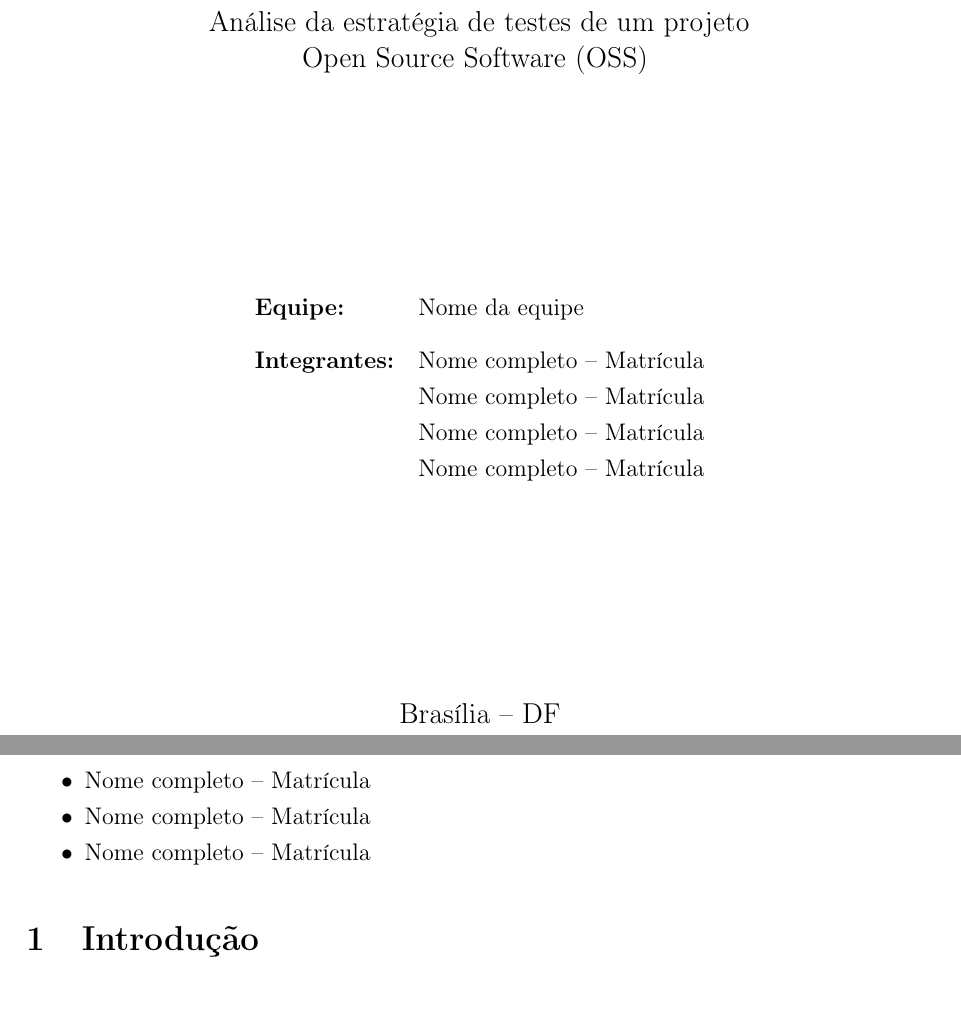
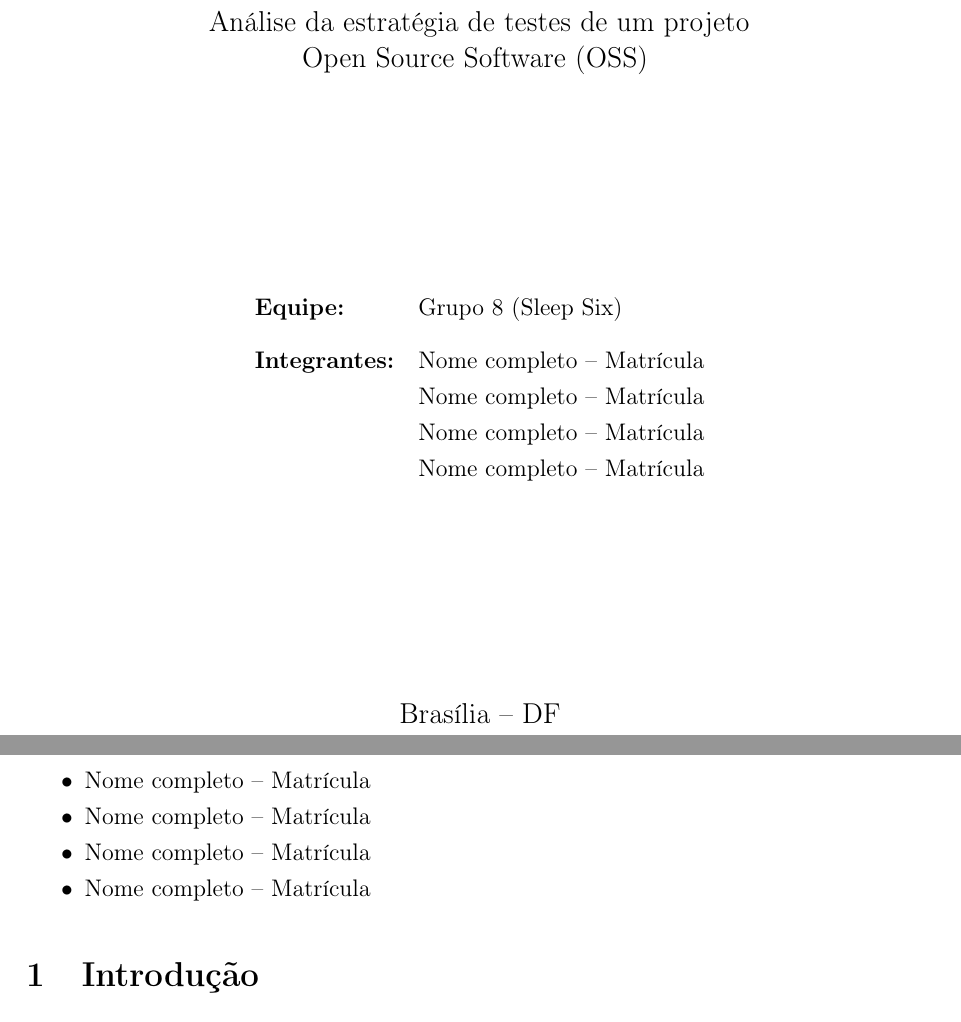
Before and after one commit to ErasmusEgalitarian/educado-tests, a LaTeX document (relatorios/01-estrategia-de-testes/main.tex, which reads relatorios/01-estrategia-de-testes/equipe.tex, relatorios/01-estrategia-de-testes/secoes/00-capa.tex, relatorios/01-estrategia-de-testes/secoes/01-identificacao.tex): two parts of pages 1 and 2 of 12, joined at a grey line, cut so that both start at the same text. Compiled offline with pdfLaTeX.

Commit message:
refactor(rel01): centralizar integrantes em equipe.tex
O template pede os integrantes na capa E na secao de identificacao, e a
lista ja saia divergente: 4 slots numa, 3 na outra. Matricula certa num
lugar e errada no outro e erro que so aparece na correcao.

Agora o dado mora so em equipe.tex; capa e identificacao leem de la e cada
uma decide como exibir. Conferido com 5 integrantes de teste: uma edicao
propaga pros dois lugares.

Nomes e matriculas reais seguem pendentes, ainda como placeholder.

```diff
--- /dev/null
+++ b/relatorios/01-estrategia-de-testes/equipe.tex
@@ -0,0 +1,15 @@
+% ============================================================================
+% Dados da equipe. Este é o ÚNICO lugar onde nome e matrícula são escritos.
+% A capa e a seção de identificação leem daqui.
+%
+% Para adicionar ou remover alguém, mexa só na lista abaixo.
+% ============================================================================
+
+\newcommand{\equipenome}{Grupo 8 (Sleep Six)}
+
+\newcommand{\listaintegrantes}{%
+  \integrante{Nome completo}{Matrícula}%
+  \integrante{Nome completo}{Matrícula}%
+  \integrante{Nome completo}{Matrícula}%
+  \integrante{Nome completo}{Matrícula}%
+}
--- a/relatorios/01-estrategia-de-testes/main.tex
+++ b/relatorios/01-estrategia-de-testes/main.tex
@@ -14,6 +14,8 @@
 
 \input{../../comum/preambulo}
 
+\input{equipe}
+
 \begin{document}
 
 \input{secoes/00-capa}
--- a/relatorios/01-estrategia-de-testes/secoes/00-capa.tex
+++ b/relatorios/01-estrategia-de-testes/secoes/00-capa.tex
@@ -44,13 +44,14 @@ Open Source Software (OSS)
 % EQUIPE
 % ---------------------------------------------------------------------------
 
+% integrantes vêm de equipe.tex, não escreva nome aqui
+\begingroup
+\renewcommand{\integrante}[2]{#1 -- #2\\}
 \begin{tabular}{ll}
-\textbf{Equipe:} & Nome da equipe \\[0.3cm]
-\textbf{Integrantes:} & Nome completo -- Matrícula \\
-                      & Nome completo -- Matrícula \\
-                      & Nome completo -- Matrícula \\
-                      & Nome completo -- Matrícula
+\textbf{Equipe:} & \equipenome \\[0.3cm]
+\textbf{Integrantes:} & \begin{tabular}[t]{@{}l@{}}\listaintegrantes\end{tabular}
 \end{tabular}
+\endgroup
 
 \vfill
 
--- a/relatorios/01-estrategia-de-testes/secoes/01-identificacao.tex
+++ b/relatorios/01-estrategia-de-testes/secoes/01-identificacao.tex
@@ -20,8 +20,10 @@ Data da análise:
 \noindent
 \textbf{Integrantes:}
 
+% integrantes vêm de equipe.tex, não escreva nome aqui
+\begingroup
+\renewcommand{\integrante}[2]{\item #1 -- #2}
 \begin{itemize}
-    \item Nome completo -- Matrícula
-    \item Nome completo -- Matrícula
-    \item Nome completo -- Matrícula
+    \listaintegrantes
 \end{itemize}
+\endgroup
```
Also changed, not shown: CONTRIBUTING.md (+3 -2 lines), comum/preambulo.tex (+11 -0 lines), README.md, docs/Guia_do_Repositorio_educado-tests.pdf.
